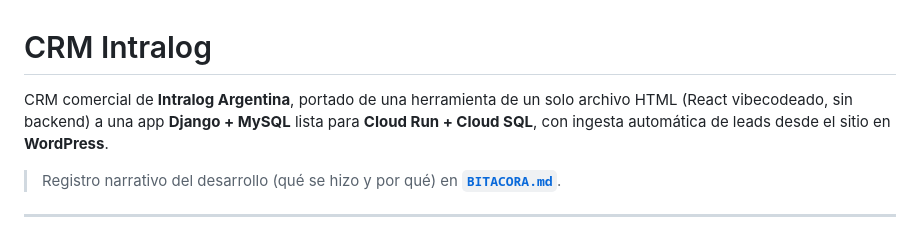
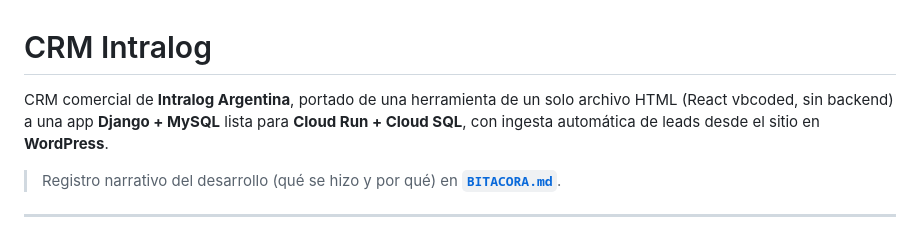
Before and after one commit to manfeltor/crmcami, a Markdown page: README.md, the part around the change. Drawn GitHub-style.

Commit message:
README: ajuste de wording (commit previo al deploy)
Estado: Pasos 0-5 completos + imagen Docker verificada (build + ensayo local con MySQL). Listo para deploy a Cloud Run + Cloud SQL.

Co-Authored-By: Claude Opus 4.8 <noreply@anthropic.com>

```diff
--- a/README.md
+++ b/README.md
@@ -1,7 +1,7 @@
 # CRM Intralog
 
 CRM comercial de **Intralog Argentina**, portado de una herramienta de un solo
-archivo HTML (React vibecodeado, sin backend) a una app **Django + MySQL**
+archivo HTML (React vbcoded, sin backend) a una app **Django + MySQL**
 lista para **Cloud Run + Cloud SQL**, con ingesta automática de leads desde el
 sitio en **WordPress**.
 
```
